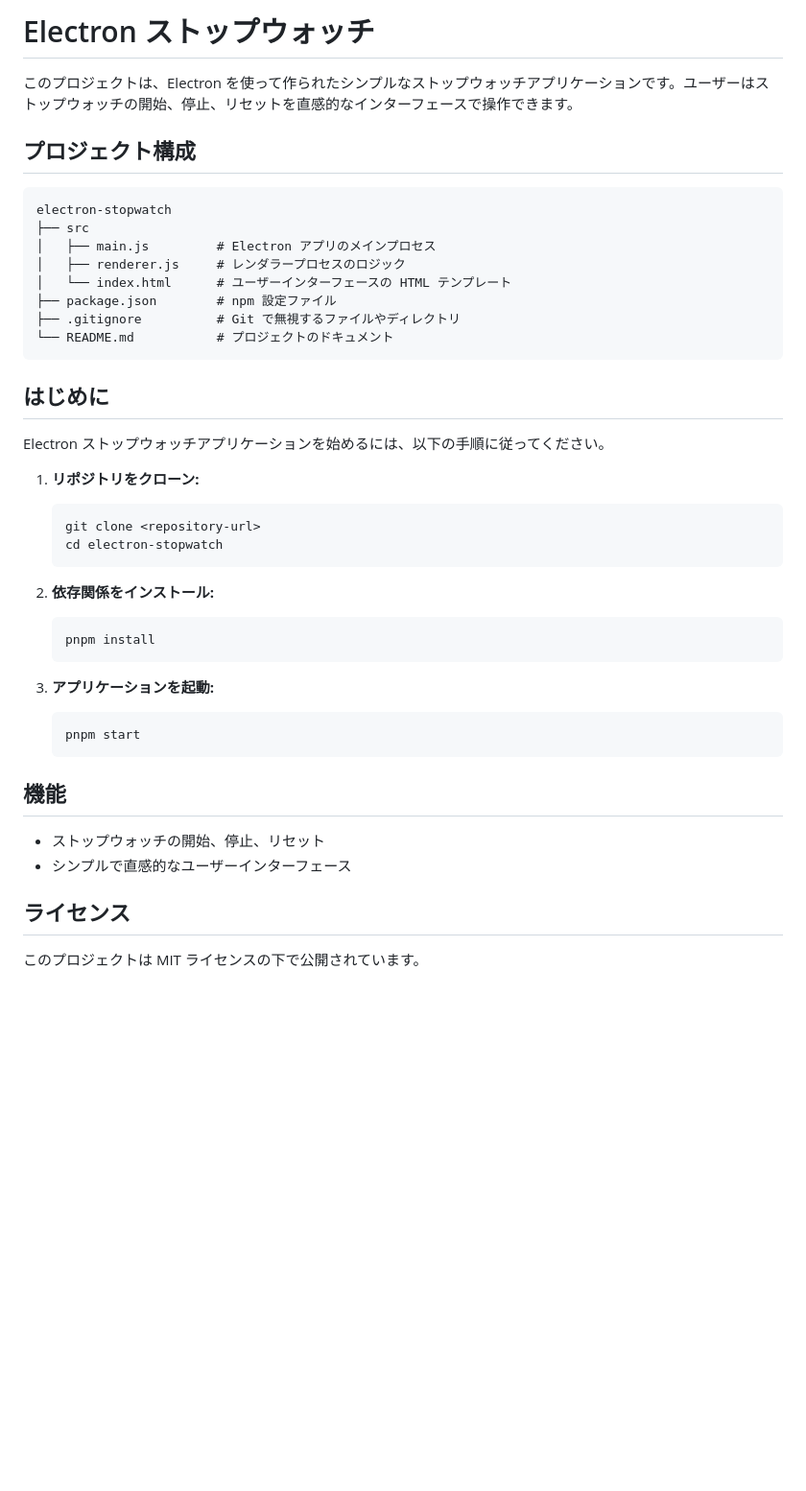
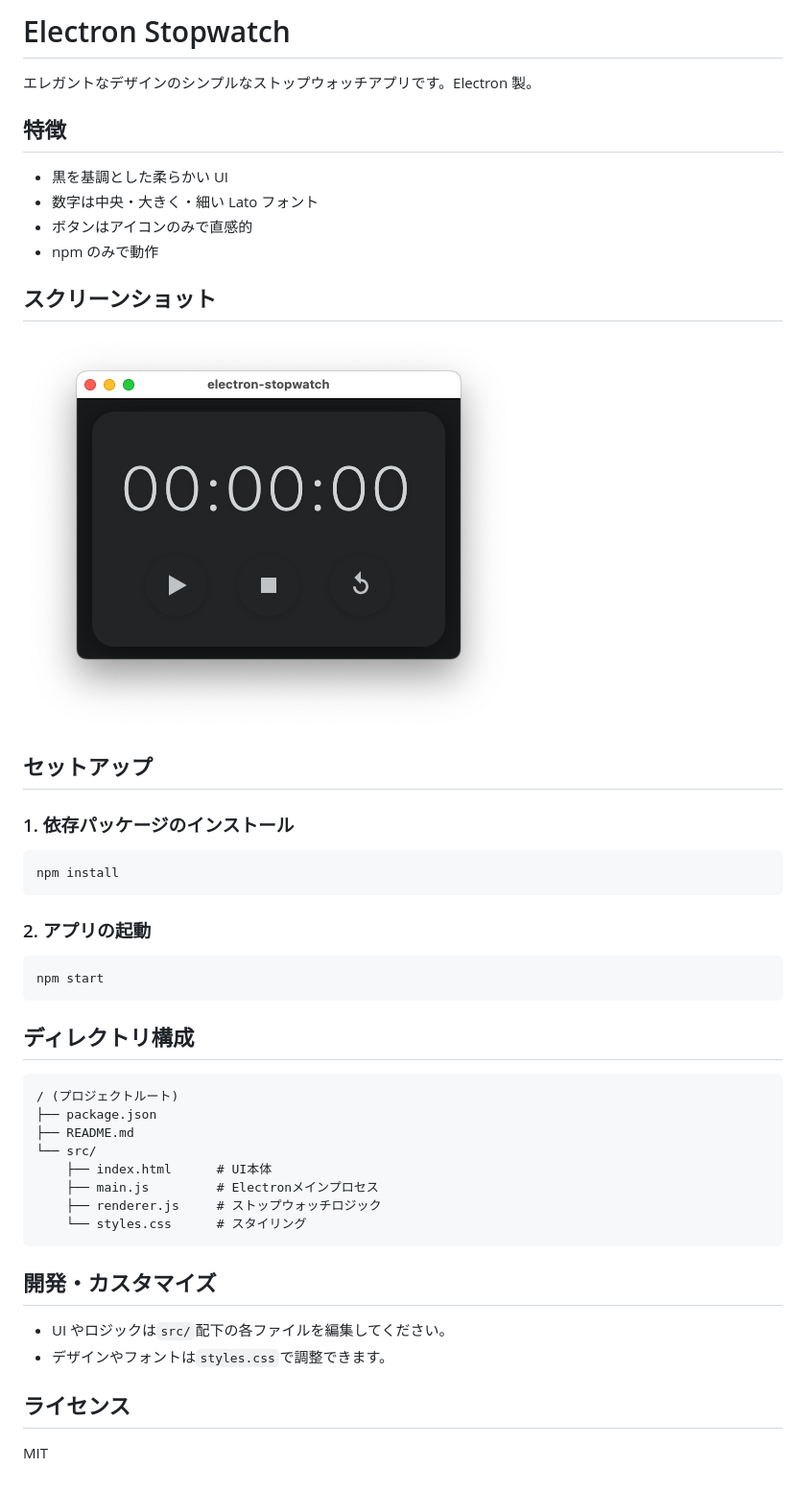
Before and after one commit to chihatw/electron-stopwatch, a Markdown page: README.md, the part around the change. Shown: that part at 96% size. Rendered like a GitHub page; pictures changed too: images/look.png (added); blank space fills up the shorter version.

````diff
--- a/README.md
+++ b/README.md
@@ -1,47 +1,50 @@
-# Electron ストップウォッチ
+# Electron Stopwatch
 
-このプロジェクトは、Electron を使って作られたシンプルなストップウォッチアプリケーションです。ユーザーはストップウォッチの開始、停止、リセットを直感的なインターフェースで操作できます。
+エレガントなデザインのシンプルなストップウォッチアプリです。Electron 製。
 
-## プロジェクト構成
+## 特徴
+
+- 黒を基調とした柔らかい UI
+- 数字は中央・大きく・細い Lato フォント
+- ボタンはアイコンのみで直感的
+- npm のみで動作
+
+## スクリーンショット
+
+![スクリーンショット](/images/look.png)
+
+## セットアップ
+
+### 1. 依存パッケージのインストール
+
+```sh
+npm install
+```
+
+### 2. アプリの起動
+
+```sh
+npm start
+```
+
+## ディレクトリ構成
 
 ```
-electron-stopwatch
-├── src
-│   ├── main.js         # Electron アプリのメインプロセス
-│   ├── renderer.js     # レンダラープロセスのロジック
-│   └── index.html      # ユーザーインターフェースの HTML テンプレート
-├── package.json        # npm 設定ファイル
-├── .gitignore          # Git で無視するファイルやディレクトリ
-└── README.md           # プロジェクトのドキュメント
+/ (プロジェクトルート)
+├── package.json
+├── README.md
+└── src/
+    ├── index.html      # UI本体
+    ├── main.js         # Electronメインプロセス
+    ├── renderer.js     # ストップウォッチロジック
+    └── styles.css      # スタイリング
 ```
 
-## はじめに
+## 開発・カスタマイズ
 
-Electron ストップウォッチアプリケーションを始めるには、以下の手順に従ってください。
-
-1. **リポジトリをクローン:**
-
-   ```
-   git clone <repository-url>
-   cd electron-stopwatch
-   ```
-
-2. **依存関係をインストール:**
-
-   ```
-   pnpm install
-   ```
-
-3. **アプリケーションを起動:**
-   ```
-   pnpm start
-   ```
-
-## 機能
-
-- ストップウォッチの開始、停止、リセット
-- シンプルで直感的なユーザーインターフェース
+- UI やロジックは`src/`配下の各ファイルを編集してください。
+- デザインやフォントは`styles.css`で調整できます。
 
 ## ライセンス
 
-このプロジェクトは MIT ライセンスの下で公開されています。
+MIT
````
Also changed, not shown: 6 other files.
